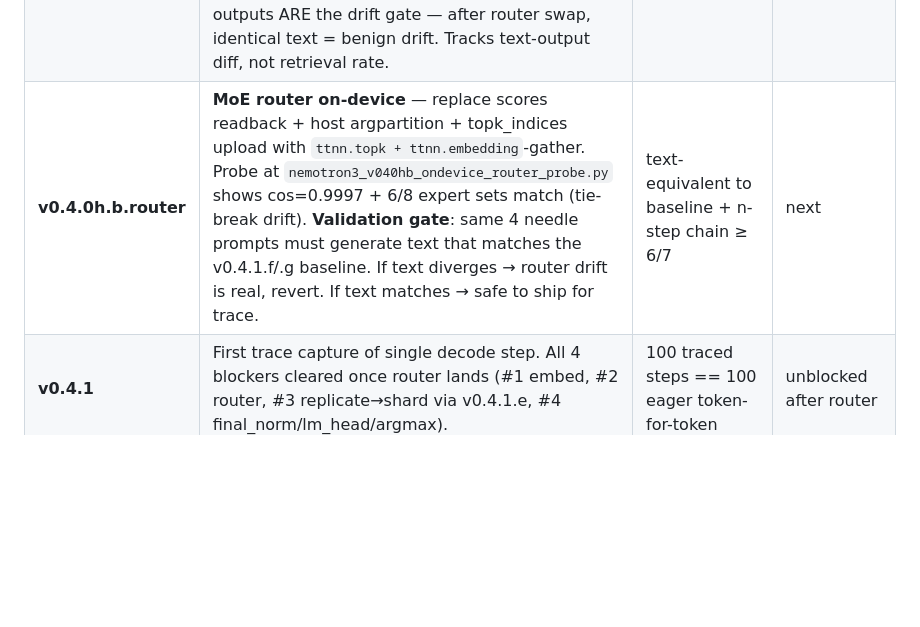
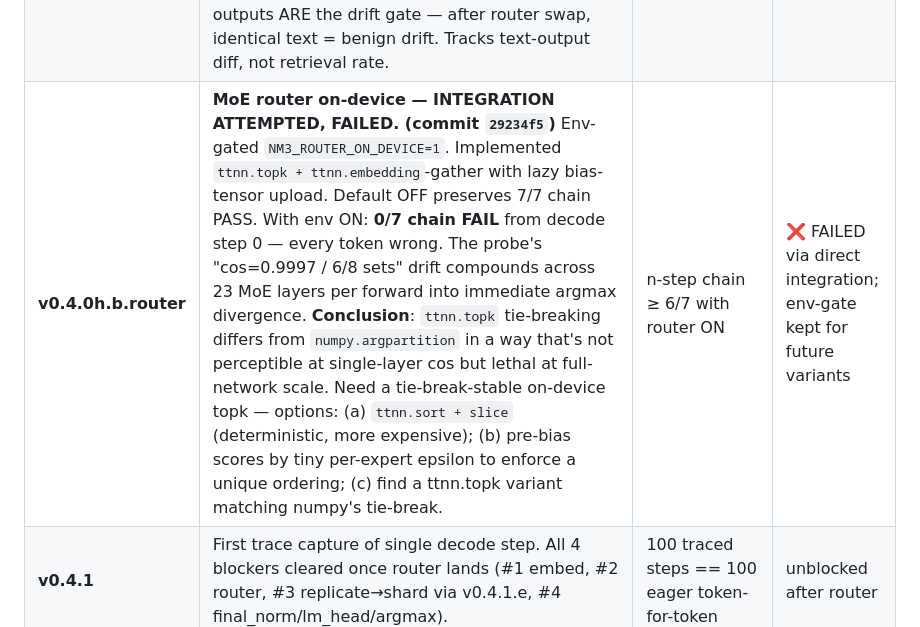
Before and after one commit to aweditya/tt-model-bringup, a Markdown page: research/nemotron3_nano_30b_a3b_bringup_plan.md, the part around the change. GitHub-like rendering; blank space fills up the shorter version.

Commit message:
docs(mm7): plan — router on-device FAILED chain (0/7), env-gate caught it; ttnn.topk tie-break != numpy.argpartition

```diff
--- a/research/nemotron3_nano_30b_a3b_bringup_plan.md
+++ b/research/nemotron3_nano_30b_a3b_bringup_plan.md
@@ -503,7 +503,7 @@ already uses the production-grade kernel.
 | **v0.4.0h.b** | **On-device router + h reshard** — split into sub-probes. (i) router on-device probed at `nemotron3_v040hb_ondevice_router_probe.py`: cos=0.9997, 6/8 expert sets match — tie-break drift via `ttnn.topk` vs `numpy.argpartition`. Park until long-context baseline lands. (ii) h reshard — superseded by v0.4.1.e below. | n-step chain ≥ 6/7 + drift acceptable at long context | router PARKED; reshard DONE via v0.4.1.e |
 | **v0.4.1.e** | **`ttnn.reduce_scatter` + 1/N scale solves replicate→shard**. User's intuition rescued blocker #3 from the false-negative declared at v0.4.1.c+d. Correct API: `ttnn.reduce_scatter(input, dim, cluster_axis=...)` with hardcoded sum-reduce (no `math_op` kwarg — my v0.4.1.c probe used a fake kwarg). Math: pre-scale by 1/N on each chip → reduce_scatter sums the 4 identical copies (= h) and scatters along dim 2. Validated cos=0.999999 in `nemotron3_v041e_reduce_scatter_correct_probe.py`. Integration: 16-line diff in `moe_block_eager_ep_tt` replacing the `ttnn.to_torch`→numpy→`ttnn.from_torch` host bridge with `ttnn.multiply` + `ttnn.reshape` + `ttnn.reduce_scatter` + `ttnn.to_layout`. n-step chain 7/7 PASS, 0.2s warm step retained (no perf regression). | n-step chain ≥ 6/7 + zero `_rb` / `ttnn.to_torch` in the resharder branch | ✅ DONE (commits `4c3cd9b` probe + `a65af53` integration + `5e294aa` docs) |
 | **v0.4.1.f / .g** | **Nemotron-3 needle baseline DONE 2026-06-05.** Result: 0/4 retrieval at L=128 + L=512 (both MAX_NEW=24 and 120). BUT text is COHERENT not gibberish ("The user wants to..." / "The question is:..."). Same text patterns at both horizons — extending didn't help. Per Gemma 4 Round 9 lesson: prompt-shape failure, NOT correctness (v0.3.3 already proves correctness via 7/7 token-for-token chain at the Paris prompt). **Strategic consequence**: deterministic text outputs ARE the drift gate — after router swap, identical text = benign drift. Tracks text-output diff, not retrieval rate. | text patterns logged for next-step comparison | ✅ DONE (commits `349639e`) |
-| **v0.4.0h.b.router** | **MoE router on-device** — replace scores readback + host argpartition + topk_indices upload with `ttnn.topk + ttnn.embedding`-gather. Probe at `nemotron3_v040hb_ondevice_router_probe.py` shows cos=0.9997 + 6/8 expert sets match (tie-break drift). **Validation gate**: same 4 needle prompts must generate text that matches the v0.4.1.f/.g baseline. If text diverges → router drift is real, revert. If text matches → safe to ship for trace. | text-equivalent to baseline + n-step chain ≥ 6/7 | next |
+| **v0.4.0h.b.router** | **MoE router on-device — INTEGRATION ATTEMPTED, FAILED. (commit `29234f5`)** Env-gated `NM3_ROUTER_ON_DEVICE=1`. Implemented `ttnn.topk + ttnn.embedding`-gather with lazy bias-tensor upload. Default OFF preserves 7/7 chain PASS. With env ON: **0/7 chain FAIL** from decode step 0 — every token wrong. The probe's "cos=0.9997 / 6/8 sets" drift compounds across 23 MoE layers per forward into immediate argmax divergence. **Conclusion**: `ttnn.topk` tie-breaking differs from `numpy.argpartition` in a way that's not perceptible at single-layer cos but lethal at full-network scale. Need a tie-break-stable on-device topk — options: (a) `ttnn.sort + slice` (deterministic, more expensive); (b) pre-bias scores by tiny per-expert epsilon to enforce a unique ordering; (c) find a ttnn.topk variant matching numpy's tie-break. | n-step chain ≥ 6/7 with router ON | ❌ FAILED via direct integration; env-gate kept for future variants |
 | **v0.4.1** | First trace capture of single decode step. All 4 blockers cleared once router lands (#1 embed, #2 router, #3 replicate→shard via v0.4.1.e, #4 final_norm/lm_head/argmax). | 100 traced steps == 100 eager token-for-token | unblocked after router |
 | **v0.4.2** | Two-phase warmup ([[ttnn-multi-trace-two-phase-warmup]]) + prefill+decode capture together. Fallback: bf16 ssm + measure drift, ship if drift <3% at 64 tok ([[35b-dn-h-state-drift-lever]]). | 8-step traced chain == v0.3.3 6/7 baseline | pending |
 | **v0.5** | **Single-stream PERF pass** (target ≥30 tok/s traced). Apply known wins: vocab-sharded LM head + on-device argmax (P22 — already proven on 27B/Gemma 4 at +5-8%); HiFi2 expert matmul (35B win); RMSNorm fusion ([[adoption-next-b]]); concatenated Mamba2 in_proj fusion; distributed RMSNorm. Profile-driven (Tracy A/B per win). **On-device sweep**: router topk on-device (replace `np.argpartition` with ttnn topk), combine weighted-sum on-device (broadcast `topk_weights_tt × combine_out_tt` + reduce TOP_K), shared+residual on-device (chain `ttnn.add`). | ≥30 tok/s single-stream traced. **This is the demo-ready state.** | pending |
```
